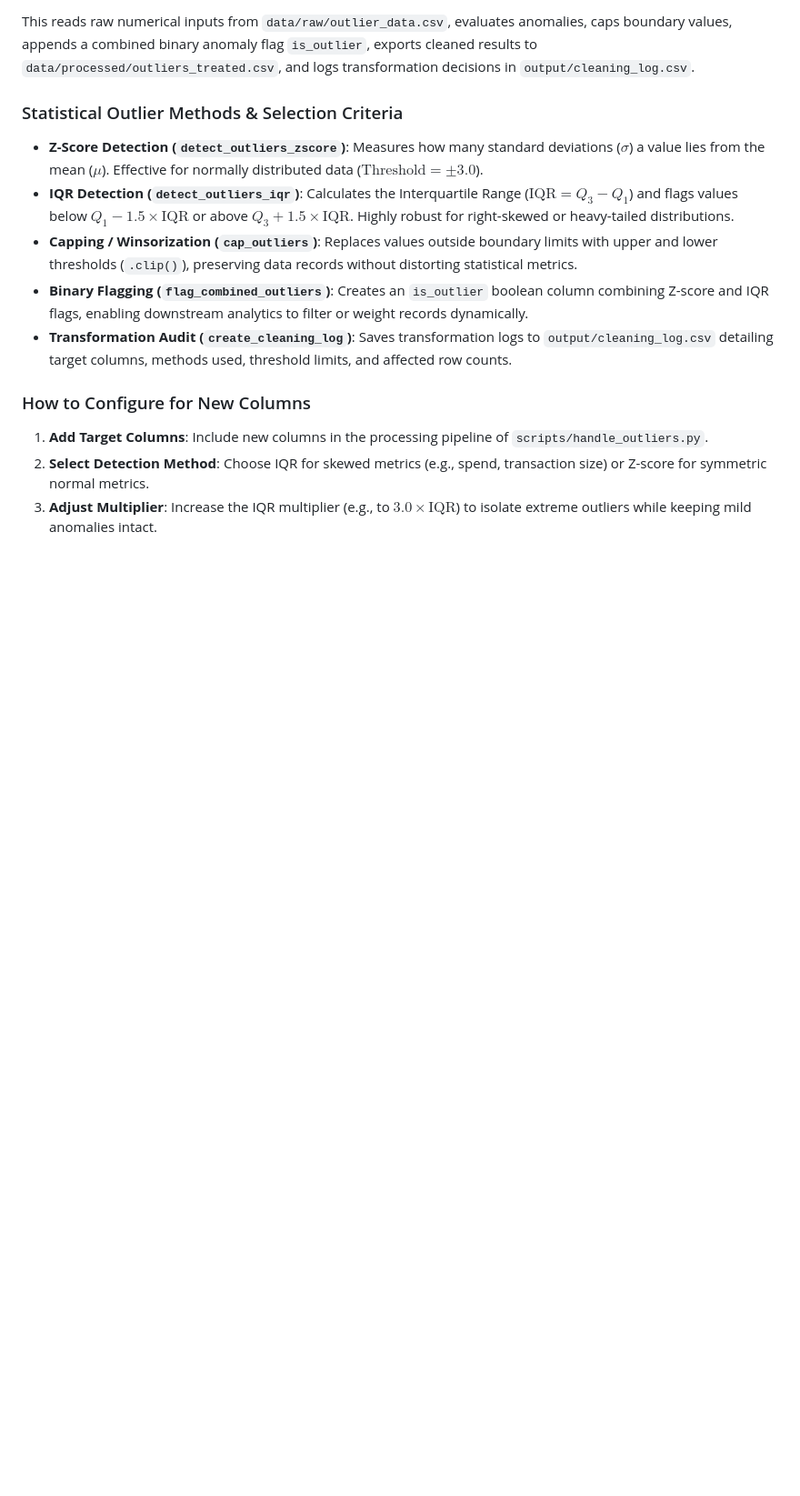
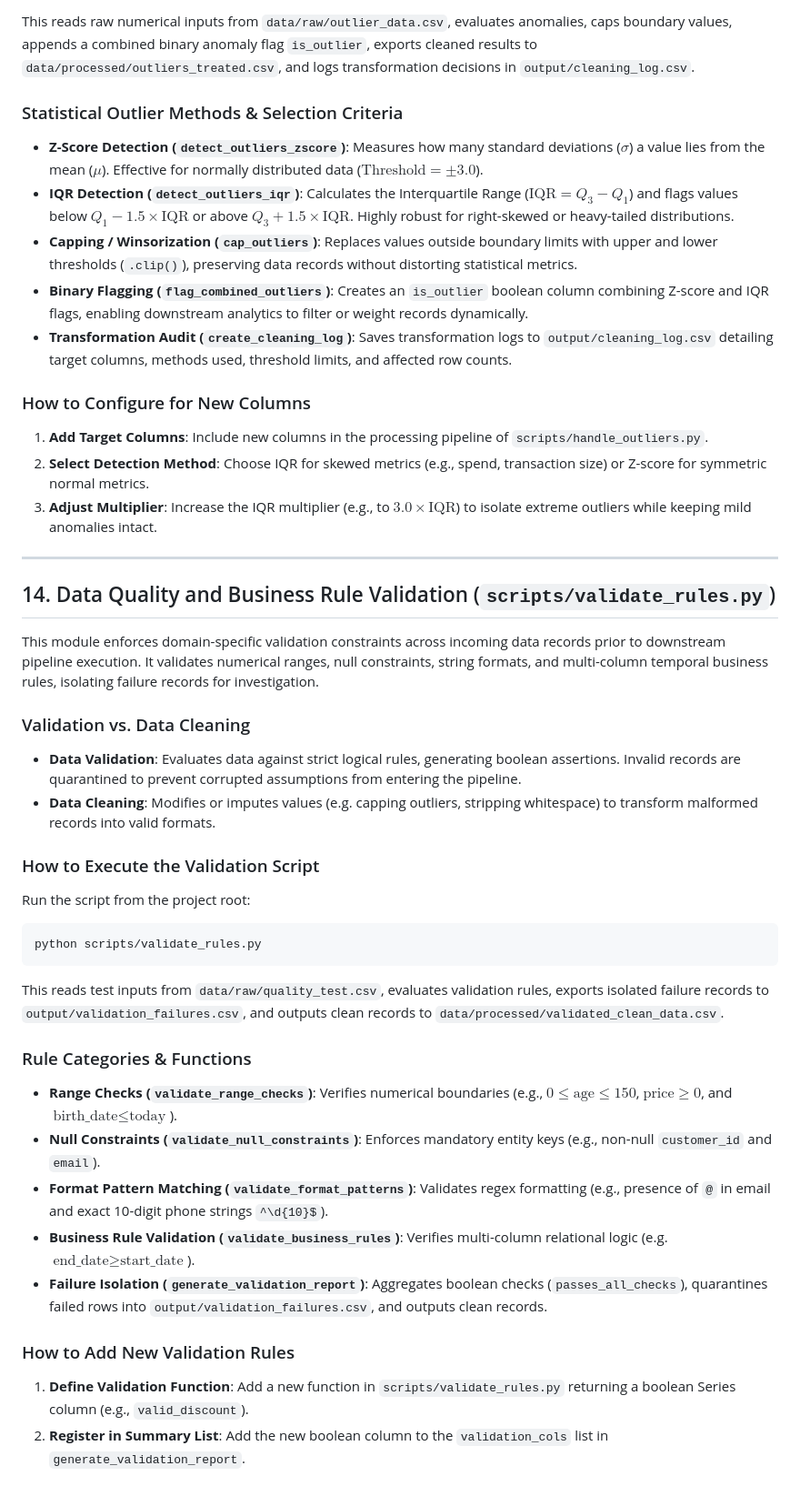
Before and after one commit to Msush3005/GitGuide-Analytics-, a Markdown page: GitGuide-Analytics-/WORKFLOW.md, the part around the change. Shown at 91% size. GitHub-like rendering; blank space fills up the shorter version.

Commit message:
docs: document data quality validation guidelines in WORKFLOW.md

````diff
--- a/GitGuide-Analytics-/WORKFLOW.md
+++ b/GitGuide-Analytics-/WORKFLOW.md
@@ -336,3 +336,33 @@ This reads raw numerical inputs from `data/raw/outlier_data.csv`, evaluates anom
 1. **Add Target Columns**: Include new columns in the processing pipeline of `scripts/handle_outliers.py`.
 2. **Select Detection Method**: Choose IQR for skewed metrics (e.g., spend, transaction size) or Z-score for symmetric normal metrics.
 3. **Adjust Multiplier**: Increase the IQR multiplier (e.g., to $3.0 \times \text{IQR}$) to isolate extreme outliers while keeping mild anomalies intact.
+
+---
+
+## 14. Data Quality and Business Rule Validation (`scripts/validate_rules.py`)
+
+This module enforces domain-specific validation constraints across incoming data records prior to downstream pipeline execution. It validates numerical ranges, null constraints, string formats, and multi-column temporal business rules, isolating failure records for investigation.
+
+### Validation vs. Data Cleaning
+- **Data Validation**: Evaluates data against strict logical rules, generating boolean assertions. Invalid records are quarantined to prevent corrupted assumptions from entering the pipeline.
+- **Data Cleaning**: Modifies or imputes values (e.g. capping outliers, stripping whitespace) to transform malformed records into valid formats.
+
+### How to Execute the Validation Script
+Run the script from the project root:
+
+```bash
+python scripts/validate_rules.py
+```
+
+This reads test inputs from `data/raw/quality_test.csv`, evaluates validation rules, exports isolated failure records to `output/validation_failures.csv`, and outputs clean records to `data/processed/validated_clean_data.csv`.
+
+### Rule Categories & Functions
+- **Range Checks (`validate_range_checks`)**: Verifies numerical boundaries (e.g., $0 \le \text{age} \le 150$, $\text{price} \ge 0$, and $\text{birth\_date} \le \text{today}$).
+- **Null Constraints (`validate_null_constraints`)**: Enforces mandatory entity keys (e.g., non-null `customer_id` and `email`).
+- **Format Pattern Matching (`validate_format_patterns`)**: Validates regex formatting (e.g., presence of `@` in email and exact 10-digit phone strings `^\d{10}$`).
+- **Business Rule Validation (`validate_business_rules`)**: Verifies multi-column relational logic (e.g. $\text{end\_date} \ge \text{start\_date}$).
+- **Failure Isolation (`generate_validation_report`)**: Aggregates boolean checks (`passes_all_checks`), quarantines failed rows into `output/validation_failures.csv`, and outputs clean records.
+
+### How to Add New Validation Rules
+1. **Define Validation Function**: Add a new function in `scripts/validate_rules.py` returning a boolean Series column (e.g., `valid_discount`).
+2. **Register in Summary List**: Add the new boolean column to the `validation_cols` list in `generate_validation_report`.
````
